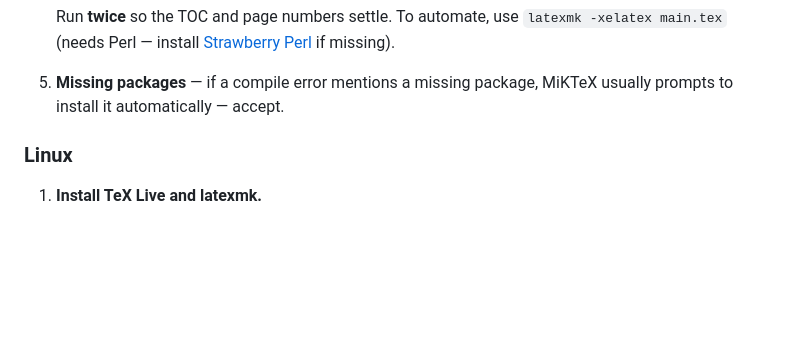
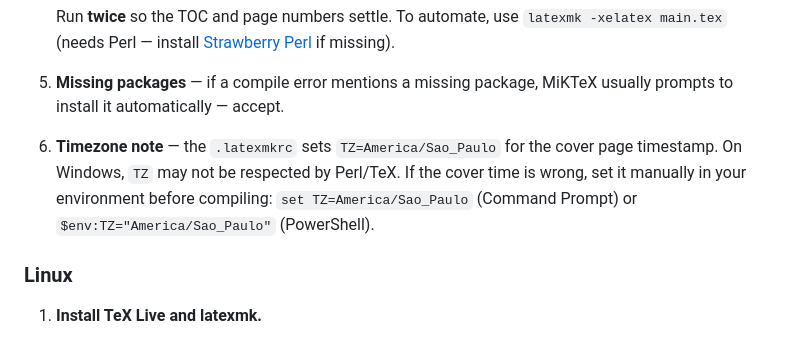
Before and after one commit to RaulMyron/Huawei-doc-templates, a Markdown page: templates/guide/README.md, the part around the change. Drawn GitHub-style; blank space fills up the shorter version.

Commit message:
Add Windows TZ caveat to README.md for cover page timestamp

```diff
--- a/templates/guide/README.md
+++ b/templates/guide/README.md
@@ -69,6 +69,12 @@ differs by operating system — follow the section for yours.
 
 5. **Missing packages** — if a compile error mentions a missing package, MiKTeX
    usually prompts to install it automatically — accept.
+
+6. **Timezone note** — the `.latexmkrc` sets `TZ=America/Sao_Paulo` for the
+   cover page timestamp. On Windows, `TZ` may not be respected by Perl/TeX.
+   If the cover time is wrong, set it manually in your environment before
+   compiling: `set TZ=America/Sao_Paulo` (Command Prompt) or
+   `$env:TZ="America/Sao_Paulo"` (PowerShell).
 
 ### Linux
 
```
